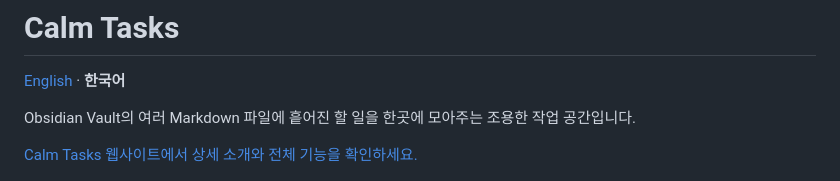
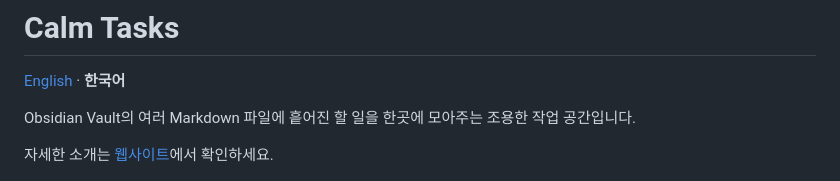
Before and after one commit to sungikim/Calm-Tasks, a Markdown page: README.ko.md, the part around the change. Rendered like a GitHub page.

```diff
--- a/README.ko.md
+++ b/README.ko.md
@@ -4,7 +4,7 @@
 
 Obsidian Vault의 여러 Markdown 파일에 흩어진 할 일을 한곳에 모아주는 조용한 작업 공간입니다.
 
-[Calm Tasks 웹사이트에서 상세 소개와 전체 기능을 확인하세요.](https://sungikim.github.io/Calm-Tasks/)
+자세한 소개는 [웹사이트](https://sungikim.github.io/Calm-Tasks/)에서 확인하세요.
 
 [![Calm Tasks 작업 화면](docs/assets/all-workspace.png)](https://sungikim.github.io/Calm-Tasks/)
 
```
Also changed, not shown: README.md (+1 -1 lines).
